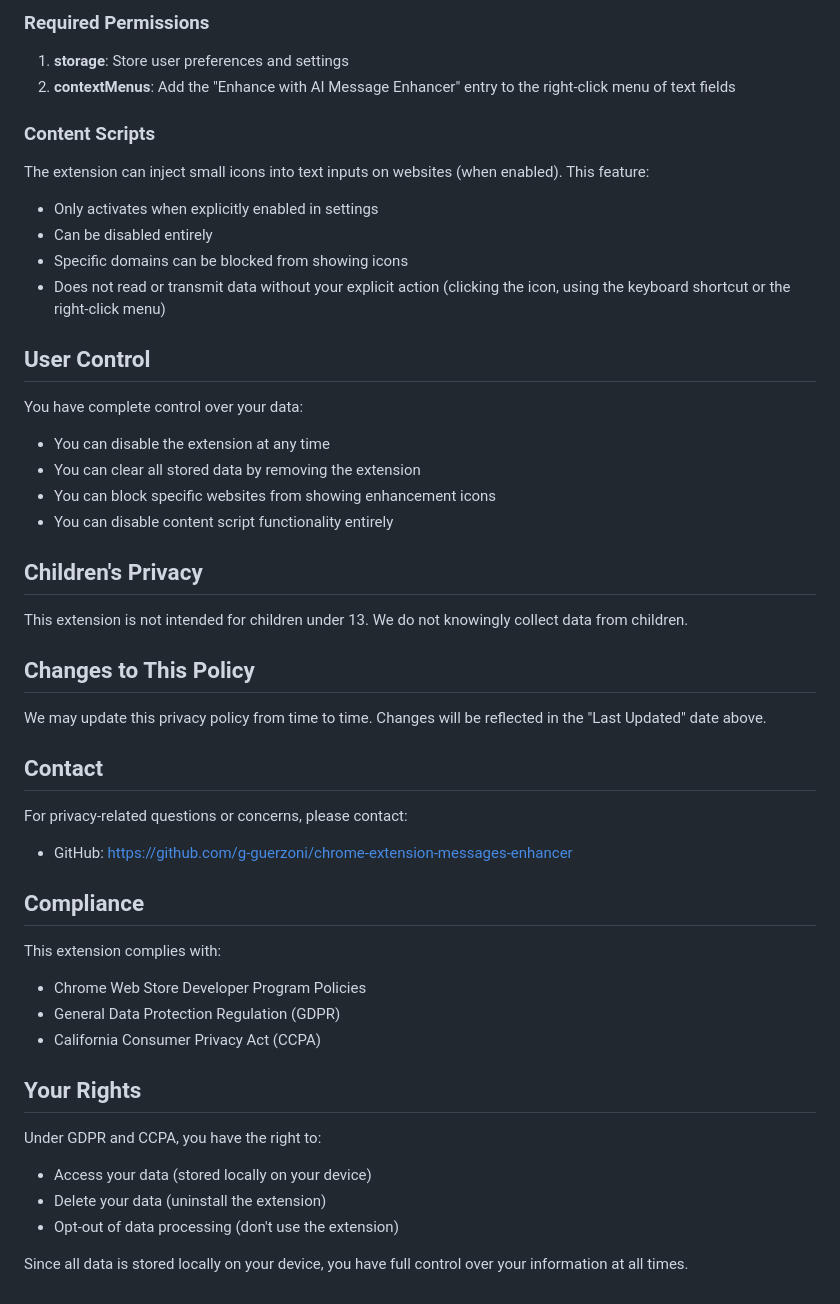
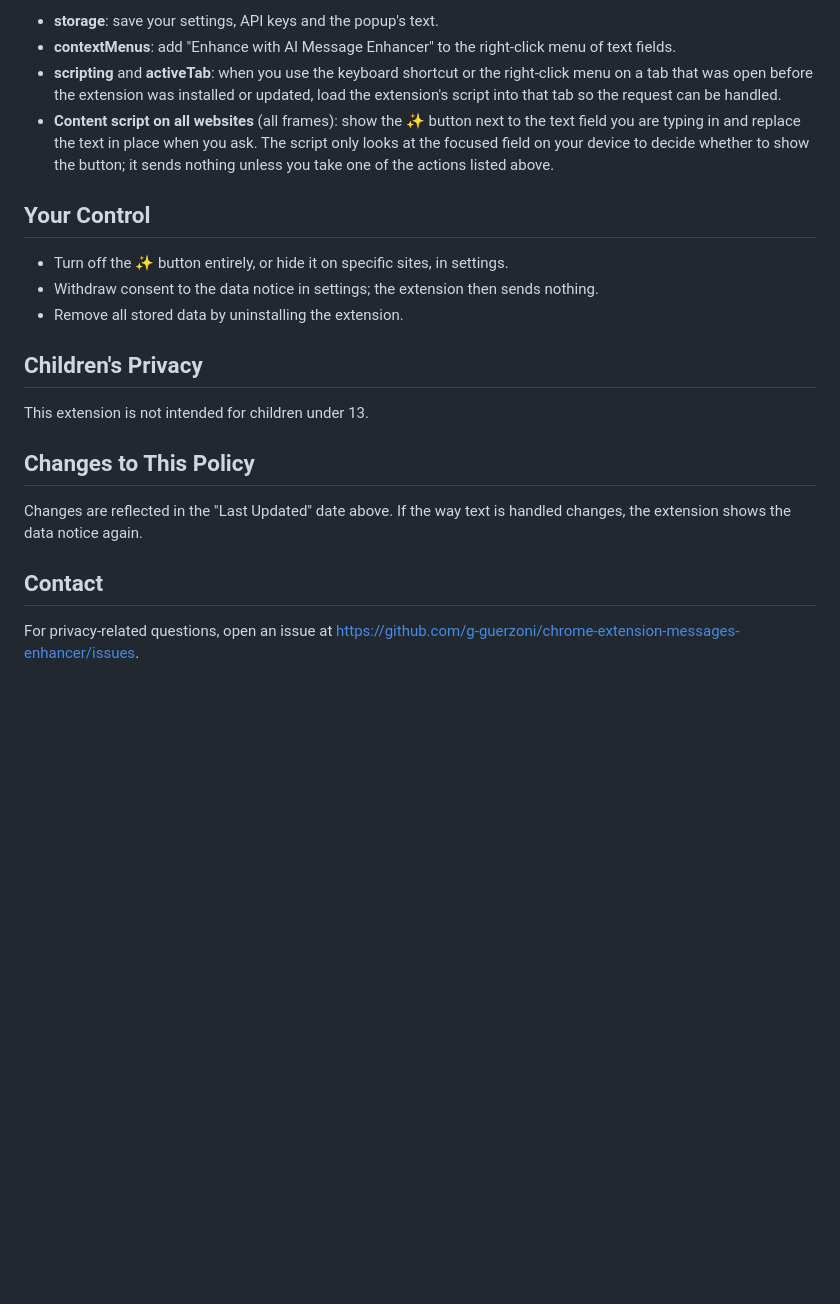
Before and after one commit to g-guerzoni/chrome-extension-messages-enhancer, a Markdown page: PRIVACY.md, the part around one of its changes. Drawn GitHub-style; blank space fills up the shorter version.

```diff
--- a/PRIVACY.md
+++ b/PRIVACY.md
@@ -63,42 +39,19 @@ This extension uses the OpenRouter API or the OpenAI API to process text enhance
 
-### Required Permissions
-1. **storage**: Store user preferences and settings
-2. **contextMenus**: Add the "Enhance with AI Message Enhancer" entry to the right-click menu of text fields
+- **storage**: save your settings, API keys and the popup's text.
+- **contextMenus**: add "Enhance with AI Message Enhancer" to the right-click menu of text fields.
+- **scripting** and **activeTab**: when you use the keyboard shortcut or the right-click menu on a tab that was open before the extension was installed or updated, load the extension's script into that tab so the request can be handled.
+- **Content script on all websites** (all frames): show the ✨ button next to the text field you are typing in and replace the text in place when you ask. The script only looks at the focused field on your device to decide whether to show the button; it sends nothing unless you take one of the actions listed above.
 
-### Content Scripts
-The extension can inject small icons into text inputs on websites (when enabled). This feature:
-- Only activates when explicitly enabled in settings
-- Can be disabled entirely
-- Specific domains can be blocked from showing icons
-- Does not read or transmit data without your explicit action (clicking the icon, using the keyboard shortcut or the right-click menu)
-
-## User Control
-You have complete control over your data:
-- You can disable the extension at any time
-- You can clear all stored data by removing the extension
-- You can block specific websites from showing enhancement icons
-- You can disable content script functionality entirely
+## Your Control
+- Turn off the ✨ button entirely, or hide it on specific sites, in settings.
+- Withdraw consent to the data notice in settings; the extension then sends nothing.
+- Remove all stored data by uninstalling the extension.
 
 ## Children's Privacy
-This extension is not intended for children under 13. We do not knowingly collect data from children.
+This extension is not intended for children under 13.
 
 ## Changes to This Policy
-We may update this privacy policy from time to time. Changes will be reflected in the "Last Updated" date above.
+Changes are reflected in the "Last Updated" date above. If the way text is handled changes, the extension shows the data notice again.
 
 ## Contact
-For privacy-related questions or concerns, please contact:
-- GitHub: https://github.com/g-guerzoni/chrome-extension-messages-enhancer
-
-## Compliance
-This extension complies with:
-- Chrome Web Store Developer Program Policies
-- General Data Protection Regulation (GDPR)
-- California Consumer Privacy Act (CCPA)
-
-## Your Rights
-Under GDPR and CCPA, you have the right to:
-- Access your data (stored locally on your device)
-- Delete your data (uninstall the extension)
-- Opt-out of data processing (don't use the extension)
-
-Since all data is stored locally on your device, you have full control over your information at all times.
+For privacy-related questions, open an issue at https://github.com/g-guerzoni/chrome-extension-messages-enhancer/issues.
```
Also changed, not shown: other parts of PRIVACY.md (+24 -48 lines), CHROME_STORE_DESCRIPTION.md (added, +19 -0 lines), README.md (+3 -6 lines).
